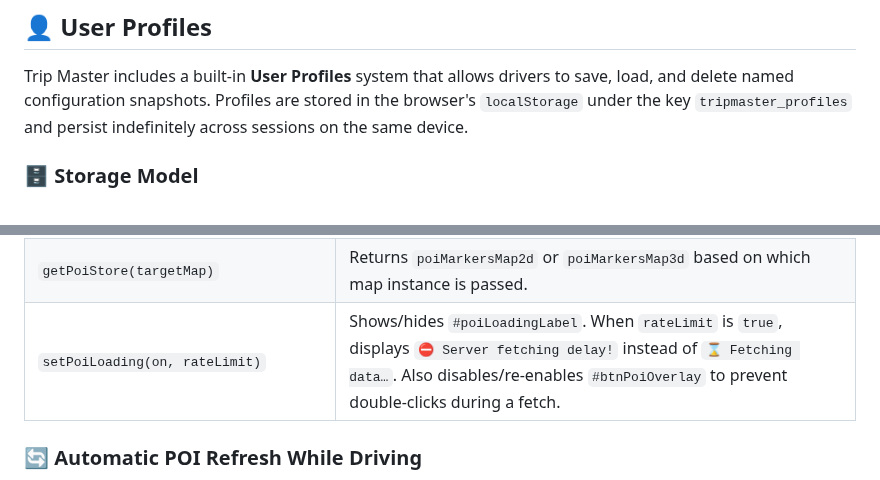
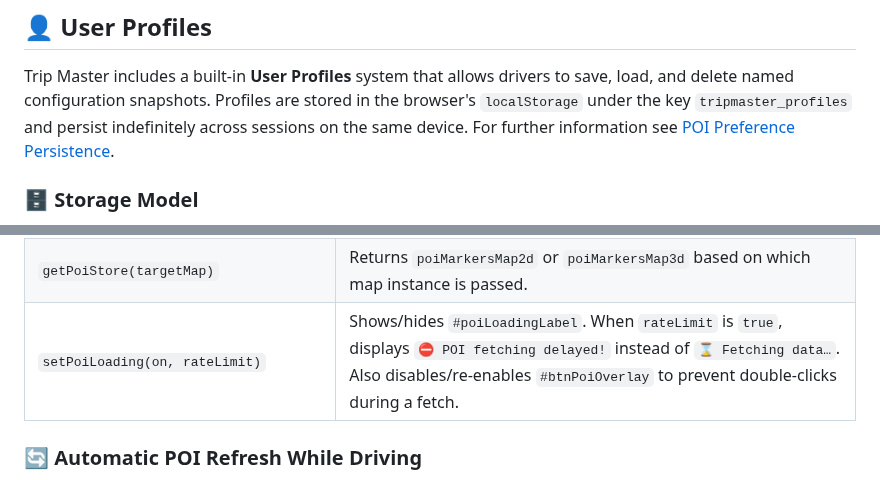
Before and after one commit to GianfrancoPiazzolla/Trip-Master, a Markdown page: README.md, 2 parts joined by grey strips. Rendered like a GitHub page.

```diff
--- a/README.md
+++ b/README.md
@@ -483,6 +483,7 @@ The `stepValue(inputId, delta)` helper respects the `min` and `max` attributes o
 ## 👤 User Profiles
 
 Trip Master includes a built-in **User Profiles** system that allows drivers to save, load, and delete named configuration snapshots. Profiles are stored in the browser's `localStorage` under the key `tripmaster_profiles` and persist indefinitely across sessions on the same device.
+For further information see [POI Preference Persistence](#-poi-preference-persistence).
 
 ### 🗄️ Storage Model
 
@@ -1283,7 +1284,7 @@ The response is filtered to retain only alerts where `type === 'POLICE'` or `sub
 | `removeAllPoiMarkers(targetMap)` | Iterates `POI_TYPES` and calls `removePoiMarkersForType` for every type on `targetMap`. |
 | `createPoiMarkerElement(emoji, color)` | Creates and returns a styled 28×28 px circular `HTMLDivElement` with the POI emoji, colored background, white border, and drop shadow. |
 | `getPoiStore(targetMap)` | Returns `poiMarkersMap2d` or `poiMarkersMap3d` based on which map instance is passed. |
-| `setPoiLoading(on, rateLimit)` | Shows/hides `#poiLoadingLabel`. When `rateLimit` is `true`, displays `⛔ Server fetching delay!` instead of `⌛ Fetching data…`. Also disables/re-enables `#btnPoiOverlay` to prevent double-clicks during a fetch. |
+| `setPoiLoading(on, rateLimit)` | Shows/hides `#poiLoadingLabel`. When `rateLimit` is `true`, displays `⛔ POI fetching delayed!` instead of `⌛ Fetching data…`. Also disables/re-enables `#btnPoiOverlay` to prevent double-clicks during a fetch. |
 
 ### 🔄 Automatic POI Refresh While Driving
 
```
